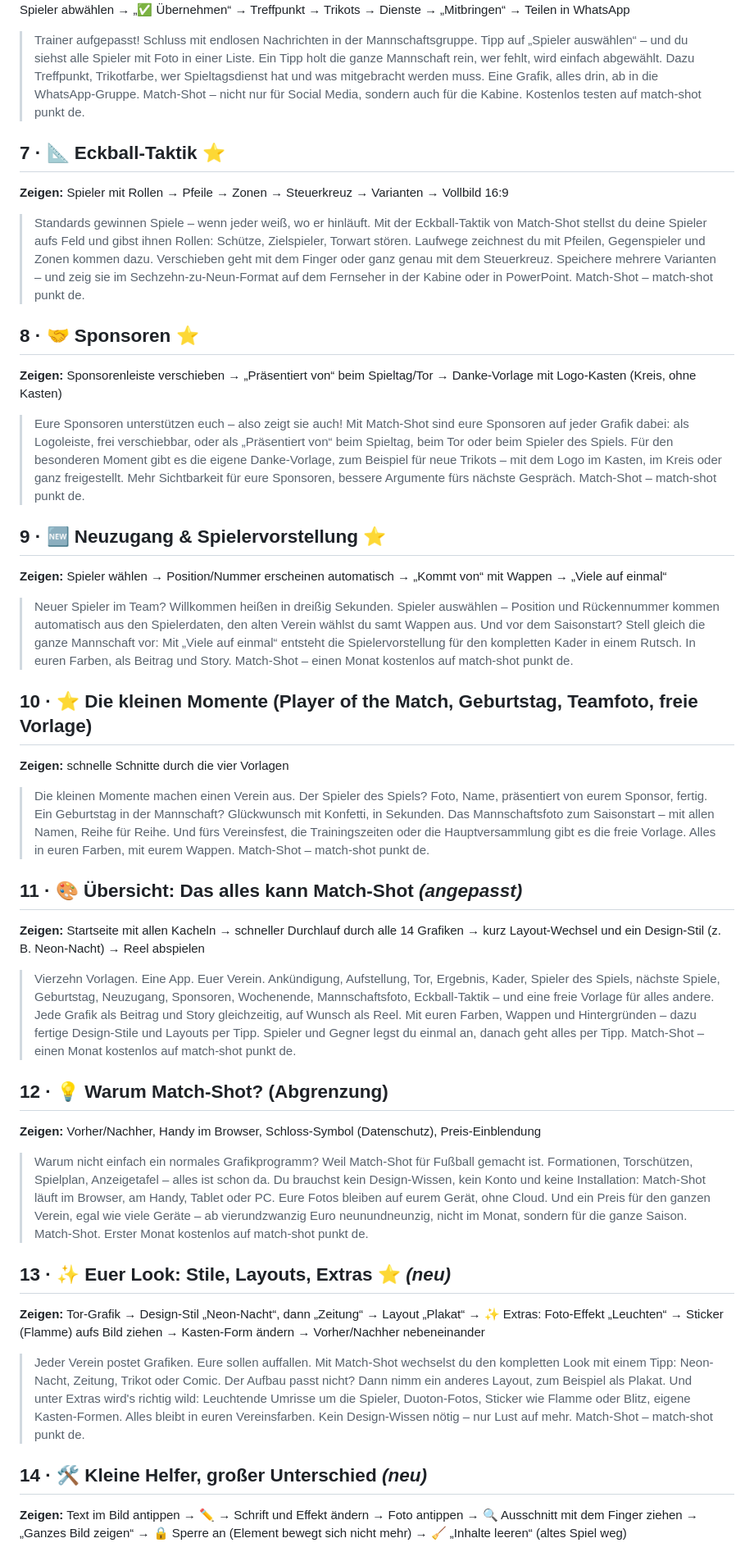
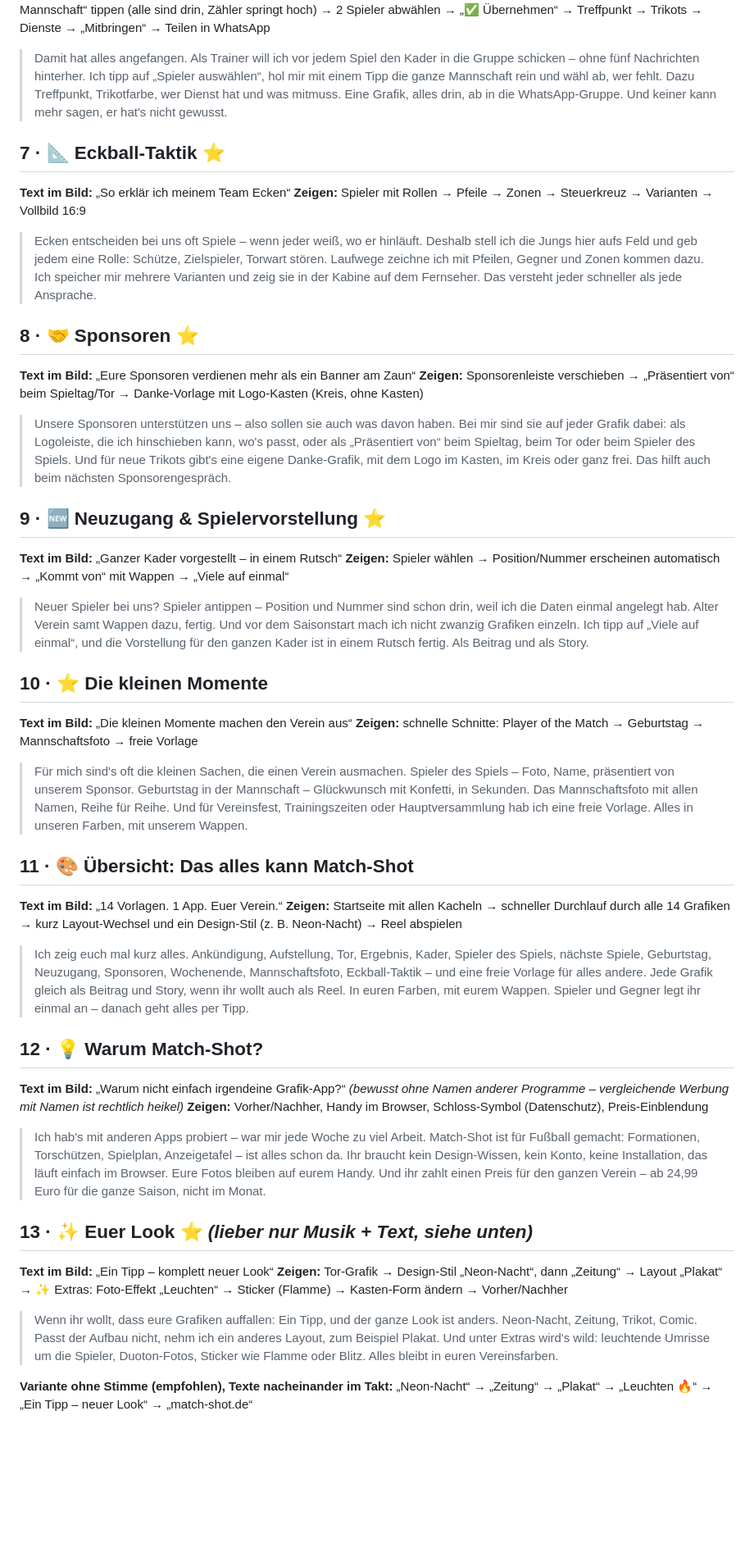
Before and after one commit to fxmz2/TSGV_PICTURE, a Markdown page: marketing/instagram/reels-skripte.md, the part around one of its changes. Shown at 82% size. GitHub-like rendering; blank space fills up the shorter version.

```diff
--- a/marketing/instagram/reels-skripte.md
+++ b/marketing/instagram/reels-skripte.md
@@ -39,42 +51,49 @@ Nr. 4, 5, 7, 8, 9, 10, 12 bleiben unverändert.
 **Zeigen:** „👥 Spieler auswählen“ → Liste mit Fotos geht auf → „＋ Mannschaft“ tippen (alle sind drin, Zähler springt hoch) → 2 Spieler abwählen → „✅ Übernehmen“ → Treffpunkt → Trikots → Dienste → „Mitbringen“ → Teilen in WhatsApp
 
-> Trainer aufgepasst! Schluss mit endlosen Nachrichten in der Mannschaftsgruppe. Tipp auf „Spieler auswählen“ – und du siehst alle Spieler mit Foto in einer Liste. Ein Tipp holt die ganze Mannschaft rein, wer fehlt, wird einfach abgewählt. Dazu Treffpunkt, Trikotfarbe, wer Spieltagsdienst hat und was mitgebracht werden muss. Eine Grafik, alles drin, ab in die WhatsApp-Gruppe. Match-Shot – nicht nur für Social Media, sondern auch für die Kabine. Kostenlos testen auf match-shot punkt de.
+> Damit hat alles angefangen. Als Trainer will ich vor jedem Spiel den Kader in die Gruppe schicken – ohne fünf Nachrichten hinterher. Ich tipp auf „Spieler auswählen“, hol mir mit einem Tipp die ganze Mannschaft rein und wähl ab, wer fehlt. Dazu Treffpunkt, Trikotfarbe, wer Dienst hat und was mitmuss. Eine Grafik, alles drin, ab in die WhatsApp-Gruppe. Und keiner kann mehr sagen, er hat's nicht gewusst.
 
 ## 7 · 📐 Eckball-Taktik ⭐
+**Text im Bild:** „So erklär ich meinem Team Ecken“
 **Zeigen:** Spieler mit Rollen → Pfeile → Zonen → Steuerkreuz → Varianten → Vollbild 16:9
 
-> Standards gewinnen Spiele – wenn jeder weiß, wo er hinläuft. Mit der Eckball-Taktik von Match-Shot stellst du deine Spieler aufs Feld und gibst ihnen Rollen: Schütze, Zielspieler, Torwart stören. Laufwege zeichnest du mit Pfeilen, Gegenspieler und Zonen kommen dazu. Verschieben geht mit dem Finger oder ganz genau mit dem Steuerkreuz. Speichere mehrere Varianten – und zeig sie im Sechzehn-zu-Neun-Format auf dem Fernseher in der Kabine oder in PowerPoint. Match-Shot – match-shot punkt de.
+> Ecken entscheiden bei uns oft Spiele – wenn jeder weiß, wo er hinläuft. Deshalb stell ich die Jungs hier aufs Feld und geb jedem eine Rolle: Schütze, Zielspieler, Torwart stören. Laufwege zeichne ich mit Pfeilen, Gegner und Zonen kommen dazu. Ich speicher mir mehrere Varianten und zeig sie in der Kabine auf dem Fernseher. Das versteht jeder schneller als jede Ansprache.
 
 ## 8 · 🤝 Sponsoren ⭐
+**Text im Bild:** „Eure Sponsoren verdienen mehr als ein Banner am Zaun“
 **Zeigen:** Sponsorenleiste verschieben → „Präsentiert von“ beim Spieltag/Tor → Danke-Vorlage mit Logo-Kasten (Kreis, ohne Kasten)
 
-> Eure Sponsoren unterstützen euch – also zeigt sie auch! Mit Match-Shot sind eure Sponsoren auf jeder Grafik dabei: als Logoleiste, frei verschiebbar, oder als „Präsentiert von“ beim Spieltag, beim Tor oder beim Spieler des Spiels. Für den besonderen Moment gibt es die eigene Danke-Vorlage, zum Beispiel für neue Trikots – mit dem Logo im Kasten, im Kreis oder ganz freigestellt. Mehr Sichtbarkeit für eure Sponsoren, bessere Argumente fürs nächste Gespräch. Match-Shot – match-shot punkt de.
+> Unsere Sponsoren unterstützen uns – also sollen sie auch was davon haben. Bei mir sind sie auf jeder Grafik dabei: als Logoleiste, die ich hinschieben kann, wo's passt, oder als „Präsentiert von“ beim Spieltag, beim Tor oder beim Spieler des Spiels. Und für neue Trikots gibt's eine eigene Danke-Grafik, mit dem Logo im Kasten, im Kreis oder ganz frei. Das hilft auch beim nächsten Sponsorengespräch.
 
 ## 9 · 🆕 Neuzugang & Spielervorstellung ⭐
+**Text im Bild:** „Ganzer Kader vorgestellt – in einem Rutsch“
 **Zeigen:** Spieler wählen → Position/Nummer erscheinen automatisch → „Kommt von“ mit Wappen → „Viele auf einmal“
 
-> Neuer Spieler im Team? Willkommen heißen in dreißig Sekunden. Spieler auswählen – Position und Rückennummer kommen automatisch aus den Spielerdaten, den alten Verein wählst du samt Wappen aus. Und vor dem Saisonstart? Stell gleich die ganze Mannschaft vor: Mit „Viele auf einmal“ entsteht die Spielervorstellung für den kompletten Kader in einem Rutsch. In euren Farben, als Beitrag und Story. Match-Shot – einen Monat kostenlos auf match-shot punkt de.
+> Neuer Spieler bei uns? Spieler antippen – Position und Nummer sind schon drin, weil ich die Daten einmal angelegt hab. Alter Verein samt Wappen dazu, fertig. Und vor dem Saisonstart mach ich nicht zwanzig Grafiken einzeln. Ich tipp auf „Viele auf einmal“, und die Vorstellung für den ganzen Kader ist in einem Rutsch fertig. Als Beitrag und als Story.
 
-## 10 · ⭐ Die kleinen Momente (Player of the Match, Geburtstag, Teamfoto, freie Vorlage)
-**Zeigen:** schnelle Schnitte durch die vier Vorlagen
+## 10 · ⭐ Die kleinen Momente
+**Text im Bild:** „Die kleinen Momente machen den Verein aus“
+**Zeigen:** schnelle Schnitte: Player of the Match → Geburtstag → Mannschaftsfoto → freie Vorlage
 
-> Die kleinen Momente machen einen Verein aus. Der Spieler des Spiels? Foto, Name, präsentiert von eurem Sponsor, fertig. Ein Geburtstag in der Mannschaft? Glückwunsch mit Konfetti, in Sekunden. Das Mannschaftsfoto zum Saisonstart – mit allen Namen, Reihe für Reihe. Und fürs Vereinsfest, die Trainingszeiten oder die Hauptversammlung gibt es die freie Vorlage. Alles in euren Farben, mit eurem Wappen. Match-Shot – match-shot punkt de.
+> Für mich sind's oft die kleinen Sachen, die einen Verein ausmachen. Spieler des Spiels – Foto, Name, präsentiert von unserem Sponsor. Geburtstag in der Mannschaft – Glückwunsch mit Konfetti, in Sekunden. Das Mannschaftsfoto mit allen Namen, Reihe für Reihe. Und für Vereinsfest, Trainingszeiten oder Hauptversammlung hab ich eine freie Vorlage. Alles in unseren Farben, mit unserem Wappen.
 
-## 11 · 🎨 Übersicht: Das alles kann Match-Shot *(angepasst)*
+## 11 · 🎨 Übersicht: Das alles kann Match-Shot
+**Text im Bild:** „14 Vorlagen. 1 App. Euer Verein.“
 **Zeigen:** Startseite mit allen Kacheln → schneller Durchlauf durch alle 14 Grafiken → kurz Layout-Wechsel und ein Design-Stil (z. B. Neon-Nacht) → Reel abspielen
 
-> Vierzehn Vorlagen. Eine App. Euer Verein. Ankündigung, Aufstellung, Tor, Ergebnis, Kader, Spieler des Spiels, nächste Spiele, Geburtstag, Neuzugang, Sponsoren, Wochenende, Mannschaftsfoto, Eckball-Taktik – und eine freie Vorlage für alles andere. Jede Grafik als Beitrag und Story gleichzeitig, auf Wunsch als Reel. Mit euren Farben, Wappen und Hintergründen – dazu fertige Design-Stile und Layouts per Tipp. Spieler und Gegner legst du einmal an, danach geht alles per Tipp. Match-Shot – einen Monat kostenlos auf match-shot punkt de.
+> Ich zeig euch mal kurz alles. Ankündigung, Aufstellung, Tor, Ergebnis, Kader, Spieler des Spiels, nächste Spiele, Geburtstag, Neuzugang, Sponsoren, Wochenende, Mannschaftsfoto, Eckball-Taktik – und eine freie Vorlage für alles andere. Jede Grafik gleich als Beitrag und Story, wenn ihr wollt auch als Reel. In euren Farben, mit eurem Wappen. Spieler und Gegner legt ihr einmal an – danach geht alles per Tipp.
 
-## 12 · 💡 Warum Match-Shot? (Abgrenzung)
+## 12 · 💡 Warum Match-Shot?
+**Text im Bild:** „Warum nicht einfach irgendeine Grafik-App?“ *(bewusst ohne Namen anderer Programme – vergleichende Werbung mit Namen ist rechtlich heikel)*
 **Zeigen:** Vorher/Nachher, Handy im Browser, Schloss-Symbol (Datenschutz), Preis-Einblendung
 
-> Warum nicht einfach ein normales Grafikprogramm? Weil Match-Shot für Fußball gemacht ist. Formationen, Torschützen, Spielplan, Anzeigetafel – alles ist schon da. Du brauchst kein Design-Wissen, kein Konto und keine Installation: Match-Shot läuft im Browser, am Handy, Tablet oder PC. Eure Fotos bleiben auf eurem Gerät, ohne Cloud. Und ein Preis für den ganzen Verein, egal wie viele Geräte – ab vierundzwanzig Euro neunundneunzig, nicht im Monat, sondern für die ganze Saison. Match-Shot. Erster Monat kostenlos auf match-shot punkt de.
+> Ich hab's mit anderen Apps probiert – war mir jede Woche zu viel Arbeit. Match-Shot ist für Fußball gemacht: Formationen, Torschützen, Spielplan, Anzeigetafel – ist alles schon da. Ihr braucht kein Design-Wissen, kein Konto, keine Installation, das läuft einfach im Browser. Eure Fotos bleiben auf eurem Handy. Und ihr zahlt einen Preis für den ganzen Verein – ab 24,99 Euro für die ganze Saison, nicht im Monat.
 
-## 13 · ✨ Euer Look: Stile, Layouts, Extras ⭐ *(neu)*
-**Zeigen:** Tor-Grafik → Design-Stil „Neon-Nacht“, dann „Zeitung“ → Layout „Plakat“ → ✨ Extras: Foto-Effekt „Leuchten“ → Sticker (Flamme) aufs Bild ziehen → Kasten-Form ändern → Vorher/Nachher nebeneinander
+## 13 · ✨ Euer Look ⭐ *(lieber nur Musik + Text, siehe unten)*
+**Text im Bild:** „Ein Tipp – komplett neuer Look“
+**Zeigen:** Tor-Grafik → Design-Stil „Neon-Nacht“, dann „Zeitung“ → Layout „Plakat“ → ✨ Extras: Foto-Effekt „Leuchten“ → Sticker (Flamme) → Kasten-Form ändern → Vorher/Nachher
 
-> Jeder Verein postet Grafiken. Eure sollen auffallen. Mit Match-Shot wechselst du den kompletten Look mit einem Tipp: Neon-Nacht, Zeitung, Trikot oder Comic. Der Aufbau passt nicht? Dann nimm ein anderes Layout, zum Beispiel als Plakat. Und unter Extras wird's richtig wild: Leuchtende Umrisse um die Spieler, Duoton-Fotos, Sticker wie Flamme oder Blitz, eigene Kasten-Formen. Alles bleibt in euren Vereinsfarben. Kein Design-Wissen nötig – nur Lust auf mehr. Match-Shot – match-shot punkt de.
+> Wenn ihr wollt, dass eure Grafiken auffallen: Ein Tipp, und der ganze Look ist anders. Neon-Nacht, Zeitung, Trikot, Comic. Passt der Aufbau nicht, nehm ich ein anderes Layout, zum Beispiel Plakat. Und unter Extras wird's wild: leuchtende Umrisse um die Spieler, Duoton-Fotos, Sticker wie Flamme oder Blitz. Alles bleibt in euren Vereinsfarben.
 
-## 14 · 🛠️ Kleine Helfer, großer Unterschied *(neu)*
-**Zeigen:** Text im Bild antippen → ✏️ → Schrift und Effekt ändern → Foto antippen → 🔍 Ausschnitt mit dem Finger ziehen → „Ganzes Bild zeigen“ → 🔒 Sperre an (Element bewegt sich nicht mehr) → 🧹 „Inhalte leeren“ (altes Spiel weg)
+**Variante ohne Stimme (empfohlen), Texte nacheinander im Takt:**
+„Neon-Nacht“ → „Zeitung“ → „Plakat“ → „Leuchten 🔥“ → „Ein Tipp – neuer Look“ → „match-shot.de“
 
```
Also changed, not shown: other parts of marketing/instagram/reels-skripte.md (+53 -29 lines).
